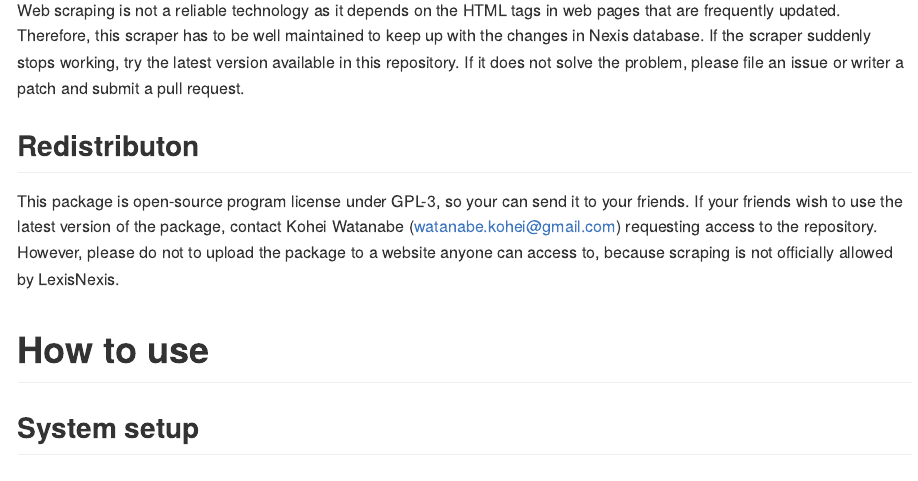
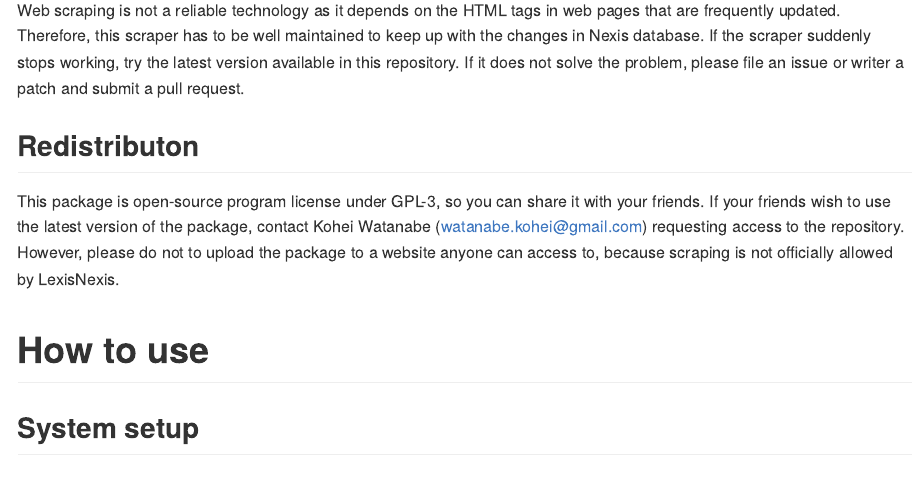
Before and after one commit to koheiw/RSeleniumScraper, an R Markdown document (README.rmd): the page in a window 1100 px wide, from 740 px down. The pictures show the output file README.md that the author committed with the source, drawn offline in the style of GitHub; long lines of code are wrapped.

Commit message:
Fix typo

```diff
--- a/README.rmd
+++ b/README.rmd
@@ -25,7 +25,7 @@
 Web scraping is not a reliable technology as it depends on the HTML tags in web pages that are frequently updated. Therefore, this scraper has to be well maintained to keep up with the changes in Nexis database. If the scraper suddenly stops working, try the latest version available in this repository. If it does not solve the problem, please file an issue or writer a patch and submit a pull request.
 
 ## Redistributon
-This package is open-source program license under GPL-3, so your can send it to your friends. If your friends wish to use the latest version of the package, contact Kohei Watanabe (watanabe.kohei@gmail.com) requesting access to the repository. However, please do not to upload the package to a website anyone can access to, because scraping is not officially allowed by LexisNexis.
+This package is open-source program license under GPL-3, so you can share it with your friends. If your friends wish to use the latest version of the package, contact Kohei Watanabe (watanabe.kohei@gmail.com) requesting access to the repository. However, please do not to upload the package to a website anyone can access to, because scraping is not officially allowed by LexisNexis.
 
 # How to use
 
```
Also changed, not shown: README.md.
